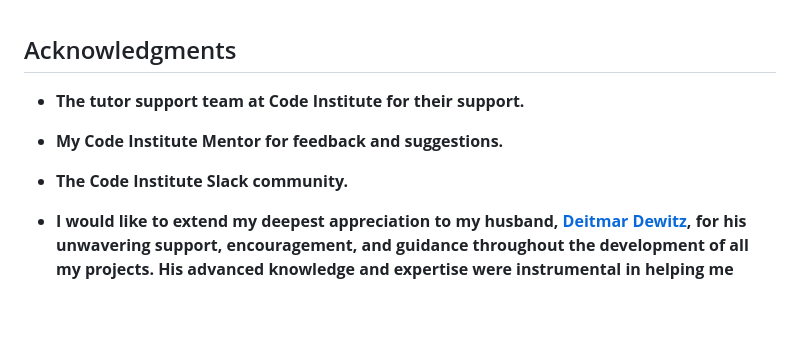
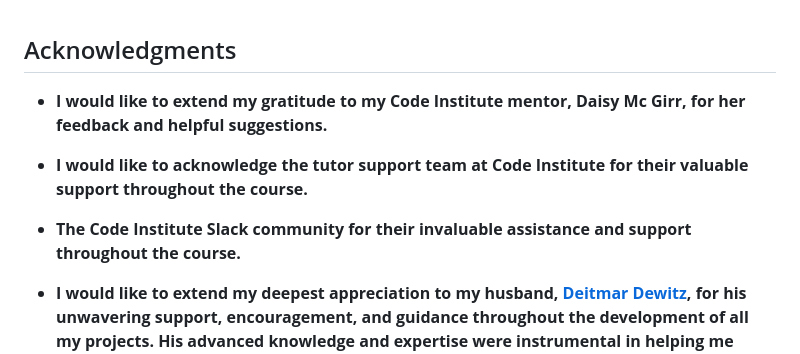
Before and after one commit to SuzanDewitz/TableFinder, a Markdown page: README.md, the part around the change. Drawn GitHub-style; blank space fills up the shorter version.

Commit message:
Update README.md with new text

```diff
--- a/README.md
+++ b/README.md
@@ -586,9 +586,9 @@ For more information follow this link.[Link](https://docs.github.com/en/reposito
 <br>
 
 ## Acknowledgments
-  + The tutor support team at Code Institute for their support.
-  + My Code Institute Mentor for feedback and suggestions.
-  + The Code Institute Slack community.
+  + I would like to extend my gratitude to my Code Institute mentor, Daisy Mc Girr, for her feedback and helpful suggestions.
+  + I would like to acknowledge the tutor support team at Code Institute for their valuable support throughout the course.
+  + The Code Institute Slack community for their invaluable assistance and support throughout the course.
   + I would like to extend my deepest appreciation to my husband, <a href="#" style="color: blue; text-decoration: none;">Deitmar Dewitz</a>, for his unwavering support, encouragement, and guidance throughout the development of all my projects. His advanced knowledge and expertise were instrumental in helping me overcome numerous technical challenges. Without his invaluable feedback and patience, these projects would not have been possible.
 
   + I would also like to express my sincere gratitude to <a href="#" style="color: blue; text-decoration: none;">Praveen Kasam</a>, one of my husband's colleagues, for his time and effort in reviewing my projects. His feedback and suggestions were critical in shaping the final products. His expertise and critical evaluation helped me identify and fix issues that I would have otherwise missed.
```
